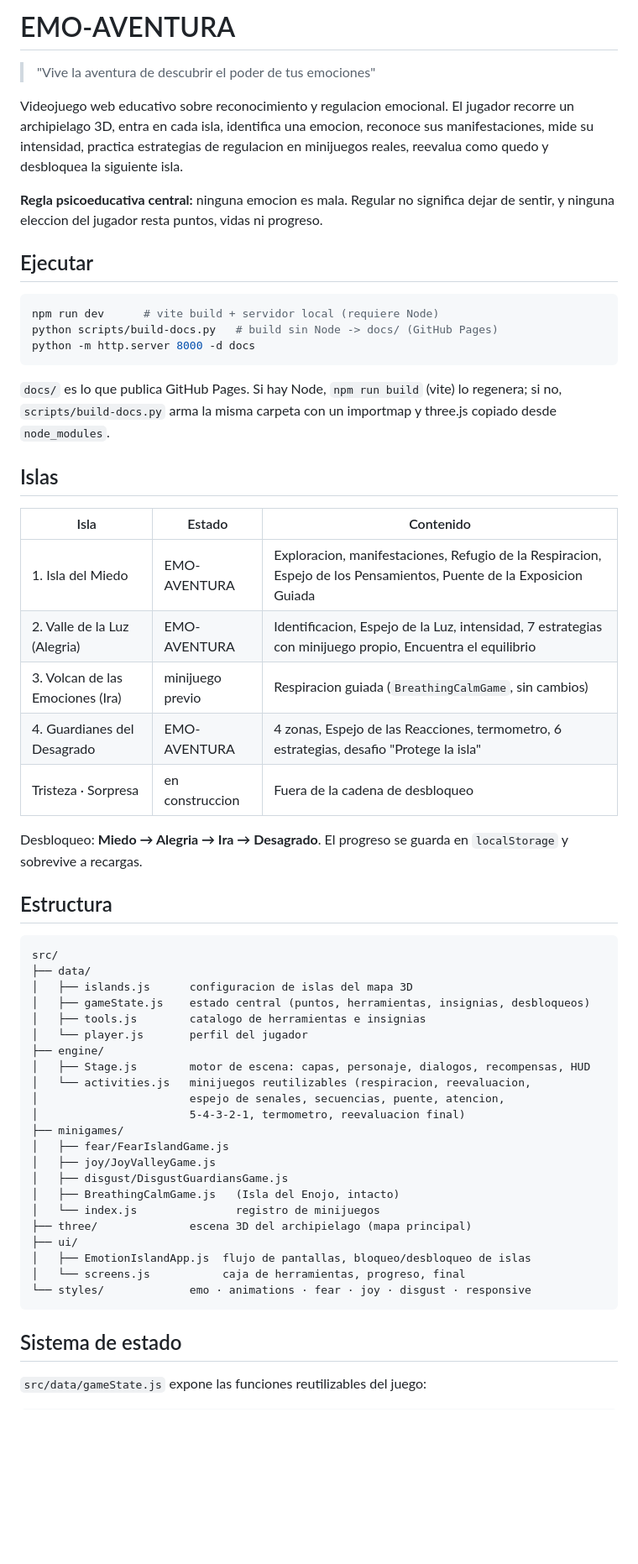
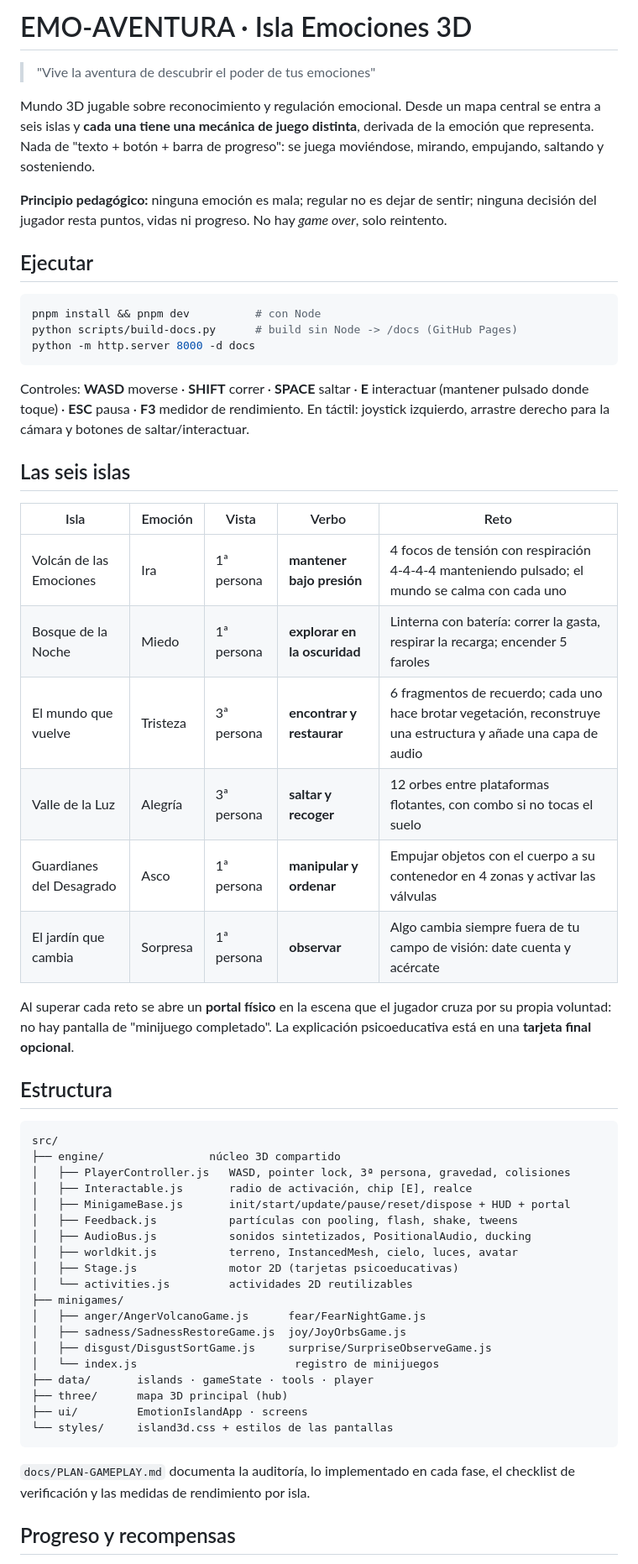
Before and after one commit to Michaelpob/isla-emociones-3d, a Markdown page: README.md, the part around one of its changes. Shown at 84% size. Drawn GitHub-style; blank space fills up the shorter version.

Commit message:
README: documenta el mundo 3D y las seis mecanicas
Co-Authored-By: Claude Opus 5 <noreply@anthropic.com>

````diff
--- a/README.md
+++ b/README.md
@@ -1,68 +1,70 @@
-# EMO-AVENTURA
+# EMO-AVENTURA · Isla Emociones 3D
 
 > "Vive la aventura de descubrir el poder de tus emociones"
 
-Videojuego web educativo sobre reconocimiento y regulacion emocional. El jugador
-recorre un archipielago 3D, entra en cada isla, identifica una emocion, reconoce
-sus manifestaciones, mide su intensidad, practica estrategias de regulacion en
-minijuegos reales, reevalua como quedo y desbloquea la siguiente isla.
+Mundo 3D jugable sobre reconocimiento y regulación emocional. Desde un mapa
+central se entra a seis islas y **cada una tiene una mecánica de juego distinta**,
+derivada de la emoción que representa. Nada de "texto + botón + barra de
+progreso": se juega moviéndose, mirando, empujando, saltando y sosteniendo.
 
-**Regla psicoeducativa central:** ninguna emocion es mala. Regular no significa
-dejar de sentir, y ninguna eleccion del jugador resta puntos, vidas ni progreso.
+**Principio pedagógico:** ninguna emoción es mala; regular no es dejar de sentir;
+ninguna decisión del jugador resta puntos, vidas ni progreso. No hay *game over*,
+solo reintento.
 
 ## Ejecutar
 
 ```bash
-npm run dev      # vite build + servidor local (requiere Node)
-python scripts/build-docs.py   # build sin Node -> docs/ (GitHub Pages)
+pnpm install && pnpm dev          # con Node
+python scripts/build-docs.py      # build sin Node -> /docs (GitHub Pages)
 python -m http.server 8000 -d docs
 ```
 
-`docs/` es lo que publica GitHub Pages. Si hay Node, `npm run build` (vite) lo
-regenera; si no, `scripts/build-docs.py` arma la misma carpeta con un importmap
-y three.js copiado desde `node_modules`.
+Controles: **WASD** moverse · **SHIFT** correr · **SPACE** saltar · **E**
+interactuar (mantener pulsado donde toque) · **ESC** pausa · **F3** medidor de
+rendimiento. En táctil: joystick izquierdo, arrastre derecho para la cámara y
+botones de saltar/interactuar.
 
-## Islas
+## Las seis islas
 
-| Isla | Estado | Contenido |
-|---|---|---|
-| 1. Isla del Miedo | EMO-AVENTURA | Exploracion, manifestaciones, Refugio de la Respiracion, Espejo de los Pensamientos, Puente de la Exposicion Guiada |
-| 2. Valle de la Luz (Alegria) | EMO-AVENTURA | Identificacion, Espejo de la Luz, intensidad, 7 estrategias con minijuego propio, Encuentra el equilibrio |
-| 3. Volcan de las Emociones (Ira) | minijuego previo | Respiracion guiada (`BreathingCalmGame`, sin cambios) |
-| 4. Guardianes del Desagrado | EMO-AVENTURA | 4 zonas, Espejo de las Reacciones, termometro, 6 estrategias, desafio "Protege la isla" |
-| Tristeza · Sorpresa | en construccion | Fuera de la cadena de desbloqueo |
+| Isla | Emoción | Vista | Verbo | Reto |
+|---|---|---|---|---|
+| Volcán de las Emociones | Ira | 1ª persona | **mantener bajo presión** | 4 focos de tensión con respiración 4-4-4-4 manteniendo pulsado; el mundo se calma con cada uno |
+| Bosque de la Noche | Miedo | 1ª persona | **explorar en la oscuridad** | Linterna con batería: correr la gasta, respirar la recarga; encender 5 faroles |
+| El mundo que vuelve | Tristeza | 3ª persona | **encontrar y restaurar** | 6 fragmentos de recuerdo; cada uno hace brotar vegetación, reconstruye una estructura y añade una capa de audio |
+| Valle de la Luz | Alegría | 3ª persona | **saltar y recoger** | 12 orbes entre plataformas flotantes, con combo si no tocas el suelo |
+| Guardianes del Desagrado | Asco | 1ª persona | **manipular y ordenar** | Empujar objetos con el cuerpo a su contenedor en 4 zonas y activar las válvulas |
+| El jardín que cambia | Sorpresa | 1ª persona | **observar** | Algo cambia siempre fuera de tu campo de visión: date cuenta y acércate |
 
-Desbloqueo: **Miedo → Alegria → Ira → Desagrado**. El progreso se guarda en
-`localStorage` y sobrevive a recargas.
+Al superar cada reto se abre un **portal físico** en la escena que el jugador
+cruza por su propia voluntad: no hay pantalla de "minijuego completado".
+La explicación psicoeducativa está en una **tarjeta final opcional**.
 
 ## Estructura
 
 ```
 src/
-├── data/
-│   ├── islands.js      configuracion de islas del mapa 3D
-│   ├── gameState.js    estado central (puntos, herramientas, insignias, desbloqueos)
-│   ├── tools.js        catalogo de herramientas e insignias
-│   └── player.js       perfil del jugador
-├── engine/
-│   ├── Stage.js        motor de escena: capas, personaje, dialogos, recompensas, HUD
-│   └── activities.js   minijuegos reutilizables (respiracion, reevaluacion,
-│                       espejo de senales, secuencias, puente, atencion,
-│                       5-4-3-2-1, termometro, reevaluacion final)
+├── engine/                núcleo 3D compartido
+│   ├── PlayerController.js   WASD, pointer lock, 3ª persona, gravedad, colisiones
+│   ├── Interactable.js       radio de activación, chip [E], realce
+│   ├── MinigameBase.js       init/start/update/pause/reset/dispose + HUD + portal
+│   ├── Feedback.js           partículas con pooling, flash, shake, tweens
+│   ├── AudioBus.js           sonidos sintetizados, PositionalAudio, ducking
+│   ├── worldkit.js           terreno, InstancedMesh, cielo, luces, avatar
+│   ├── Stage.js              motor 2D (tarjetas psicoeducativas)
+│   └── activities.js         actividades 2D reutilizables
 ├── minigames/
-│   ├── fear/FearIslandGame.js
-│   ├── joy/JoyValleyGame.js
-│   ├── disgust/DisgustGuardiansGame.js
-│   ├── BreathingCalmGame.js   (Isla del Enojo, intacto)
-│   └── index.js               registro de minijuegos
-├── three/              escena 3D del archipielago (mapa principal)
-├── ui/
-│   ├── EmotionIslandApp.js  flujo de pantallas, bloqueo/desbloqueo de islas
-│   └── screens.js           caja de herramientas, progreso, final
-└── styles/             emo · animations · fear · joy · disgust · responsive
+│   ├── anger/AngerVolcanoGame.js      fear/FearNightGame.js
+│   ├── sadness/SadnessRestoreGame.js  joy/JoyOrbsGame.js
+│   ├── disgust/DisgustSortGame.js     surprise/SurpriseObserveGame.js
+│   └── index.js                        registro de minijuegos
+├── data/       islands · gameState · tools · player
+├── three/      mapa 3D principal (hub)
+├── ui/         EmotionIslandApp · screens
+└── styles/     island3d.css + estilos de las pantallas
 ```
 
-## Sistema de estado
+`docs/PLAN-GAMEPLAY.md` documenta la auditoría, lo implementado en cada fase, el
+checklist de verificación y las medidas de rendimiento por isla.
 
-`src/data/gameState.js` expone las funciones reutilizables del juego:
+## Progreso y recompensas
 
````
Also changed, not shown: other parts of README.md (+10 -24 lines).
